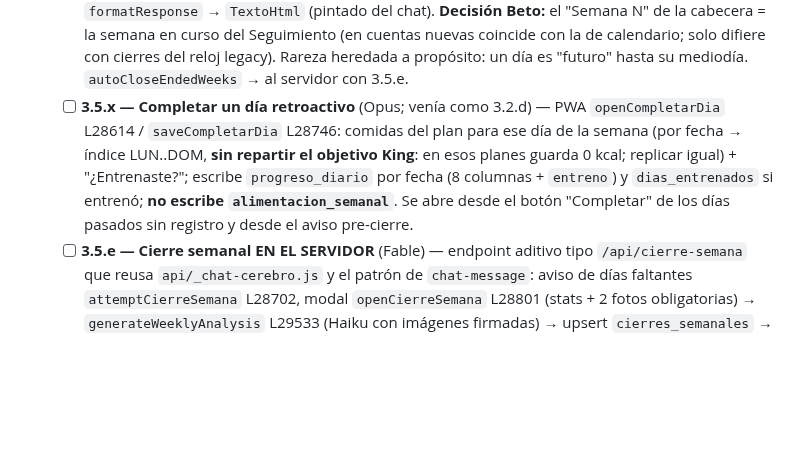
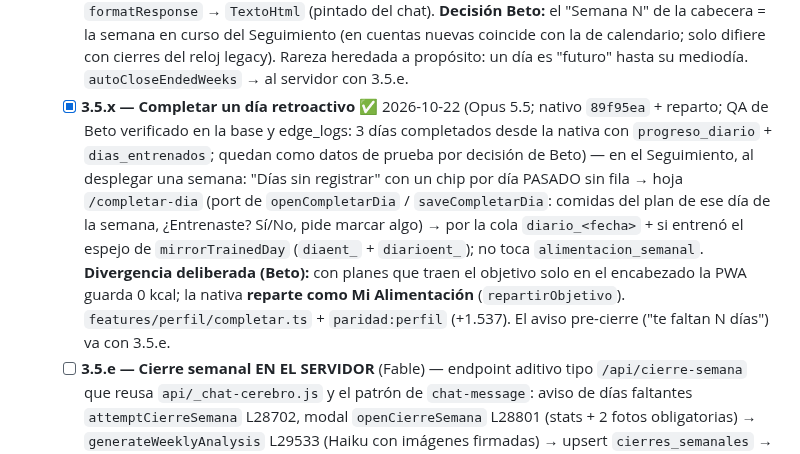
Before and after one commit to betogn94/CoachAi, a Markdown page: docs/plan-port-react-native.md, the part around the change. GitHub-like rendering; blank space fills up the shorter version.

Commit message:
docs(port-rn): tilda 3.5.x — Completar día (con reparto como Mi Alimentación)
Co-Authored-By: Claude Opus 5.5 <noreply@anthropic.com>

```diff
--- a/docs/plan-port-react-native.md
+++ b/docs/plan-port-react-native.md
@@ -145,7 +145,7 @@ Tenemos tres ventajas que casi nadie tiene al encarar un port así:
    - [x] **3.5.y — Hilo con el entrenador humano + soporte** ✅ 2026-10-15 (Opus 5.5; nativo `8c152a4`; QA de Beto verificado en la base y edge_logs: nota de prueba `de='coach'` → aviso en Home → hilo → `PATCH leido` → respuesta `de='cliente'` con nombre + `coach_note_sent`; Soporte → `feedback` + `support_sent`; filas de prueba borradas) — hojas en el **stack raíz** (`app/entrenador.tsx`, `app/soporte.tsx`, `presentation:'modal'` + "Listo") para abrirlas desde Home (aviso, ahora "Tu entrenador te escribió") y desde el Perfil (botón "Tu entrenador" / Ajustes → Soporte) y volver al origen. Burbujas y barra del chat reusadas (`Burbuja plano`, `BarraEntrada placeholder`), separadores por día, marca leídas al abrir (apaga aviso y punto). **Diferencia deliberada:** la PWA trae `order asc limit 50` = las 50 MÁS VIEJAS; la nativa las 50 más nuevas. GOTCHA QA: el botón flotante de Expo Go tapa el engranaje de Ajustes (arriba a la derecha) → arrastrarlo; en TestFlight no existe.
    - [x] **3.5.c — Fotos: inicio y transformación** ✅ 2026-10-22 (Opus 5.5; nativo `d204d93` + `d4e535e`; QA de Beto con sus fotos reales de cambio físico: "se ve muy bien") — **destacadas** del Perfil con la foto de frente de cada cierre con foto (más nuevo primero) + "Inicio", firmadas 24 h en un solo `createSignedUrls` (`useFirmadas`); **pedido de Beto: comparativa** `/comparar` (hoja negra) = lámina **Frente** con Inicio | Semana N lado a lado y, deslizando, lámina **Espalda**; desde "Inicio" las fotos solas; "Sin foto" si falta una. **Fotos de inicio** con el "+" de las destacadas → hoja `/fotos-inicio` (Frente + Espalda, una sola vez) → `subirFoto` = port de `uploadFoto` (1400 px JPEG .88, path `{id}/{fecha}-{vista}-{ts}-{rand}.jpg`, insert `fotos_progreso`, borra el archivo si falla el insert) en paralelo con reintento de la que falló. Las fotos de la SEMANA se suben en el cierre (3.5.e). Datos de QA que quedaron en la cuenta de Beto: inicio = sus fotos "antes" y el cierre Semana 1 (`851e7a67…`) con sus fotos "después" puestas por SQL.
    - [x] **3.5.d — Seguimiento semanal (lectura) + reloj de semanas** ✅ 2026-10-22 (reloj con Fable 5.1, cards con Opus 5.5; nativo `52f8873` + `fd9ef35` + header) — `features/perfil/semanas.ts` = port de `getWeekNum` / `getWeekRange` (reloj ISO híbrido) + `computeWeekStats` + objetivo prorrateado + tira de días + estado (cierre libre); **`npm run paridad:semanas`** ~3 M comparaciones idénticas (2.500 procesos sintéticos × 32 "hoy"). Pestaña **Semanas** del Perfil: tarjeta por semana de la actual a la 1 (rango, pastilla En curso / Sin cerrar / Análisis pendiente / Completa, tira con letra real, entrenos/objetivo); al tocar: entrenados · kcal/día · días log, "Ver tu comparativa", análisis con `formatResponse` → `TextoHtml` (pintado del chat). **Decisión Beto:** el "Semana N" de la cabecera = la semana en curso del Seguimiento (en cuentas nuevas coincide con la de calendario; solo difiere con cierres del reloj legacy). Rareza heredada a propósito: un día es "futuro" hasta su mediodía. `autoCloseEndedWeeks` → al servidor con 3.5.e.
-   - [ ] **3.5.x — Completar un día retroactivo** (Opus; venía como 3.2.d) — PWA `openCompletarDia` L28614 / `saveCompletarDia` L28746: comidas del plan para ese día de la semana (por fecha → índice LUN..DOM, **sin repartir el objetivo King**: en esos planes guarda 0 kcal; replicar igual) + "¿Entrenaste?"; escribe `progreso_diario` por fecha (8 columnas + `entreno`) y `dias_entrenados` si entrenó; **no escribe `alimentacion_semanal`**. Se abre desde el botón "Completar" de los días pasados sin registro y desde el aviso pre-cierre.
+   - [x] **3.5.x — Completar un día retroactivo** ✅ 2026-10-22 (Opus 5.5; nativo `89f95ea` + reparto; QA de Beto verificado en la base y edge_logs: 3 días completados desde la nativa con `progreso_diario` + `dias_entrenados`; quedan como datos de prueba por decisión de Beto) — en el Seguimiento, al desplegar una semana: "Días sin registrar" con un chip por día PASADO sin fila → hoja `/completar-dia` (port de `openCompletarDia` / `saveCompletarDia`: comidas del plan de ese día de la semana, ¿Entrenaste? Sí/No, pide marcar algo) → por la cola `diario_<fecha>` + si entrenó el espejo de `mirrorTrainedDay` (`diaent_` + `diarioent_`); no toca `alimentacion_semanal`. **Divergencia deliberada (Beto):** con planes que traen el objetivo solo en el encabezado la PWA guarda 0 kcal; la nativa **reparte como Mi Alimentación** (`repartirObjetivo`). `features/perfil/completar.ts` + `paridad:perfil` (+1.537). El aviso pre-cierre ("te faltan N días") va con 3.5.e.
    - [ ] **3.5.e — Cierre semanal EN EL SERVIDOR** (Fable) — endpoint aditivo tipo `/api/cierre-semana` que reusa `api/_chat-cerebro.js` y el patrón de `chat-message`: aviso de días faltantes `attemptCierreSemana` L28702, modal `openCierreSemana` L28801 (stats + 2 fotos obligatorias) → `generateWeeklyAnalysis` L29533 (Haiku con imágenes firmadas) → upsert `cierres_semanales` → `autoRepeatPlans` L20525 + `autoAdjustDiet` L20653 (clon + ajuste con clamp) + logros; espera con frases `showAnalisisWait` L29117; gate de cierre libre `renderCierreGateLibre` L30988.
    - [ ] **3.5.f — Renovación de rutina cada 4 semanas** (Fable) — wizard L31034–31223 (días + foco → `usuarios`) + `prefetchPlan('rutina')` **en el servidor** (`/api/plan-generate`, el mismo que usará 3.6.x), solo rutinas `origen='ia'` de usuarias self-serve.
    - [ ] **3.5.g — Suscripción + eliminar cuenta** (Opus) — `/api/stripe/subscription-status` y `cancel-subscription` (Bearer; ya aceptan la nativa por el Origin), `/api/delete-account` con confirmación ELIMINAR (requisito Apple 5.1.1(v)).
```
